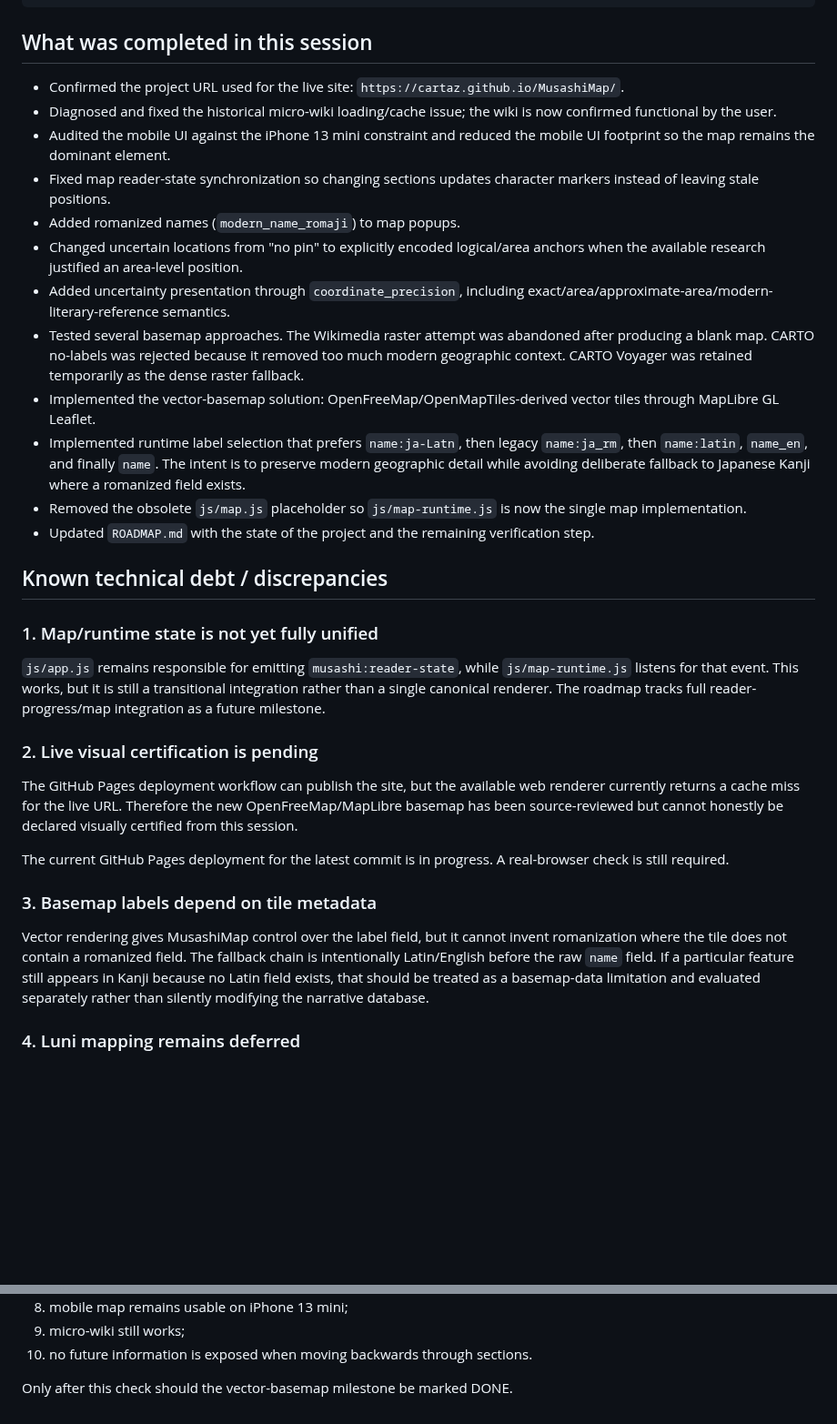
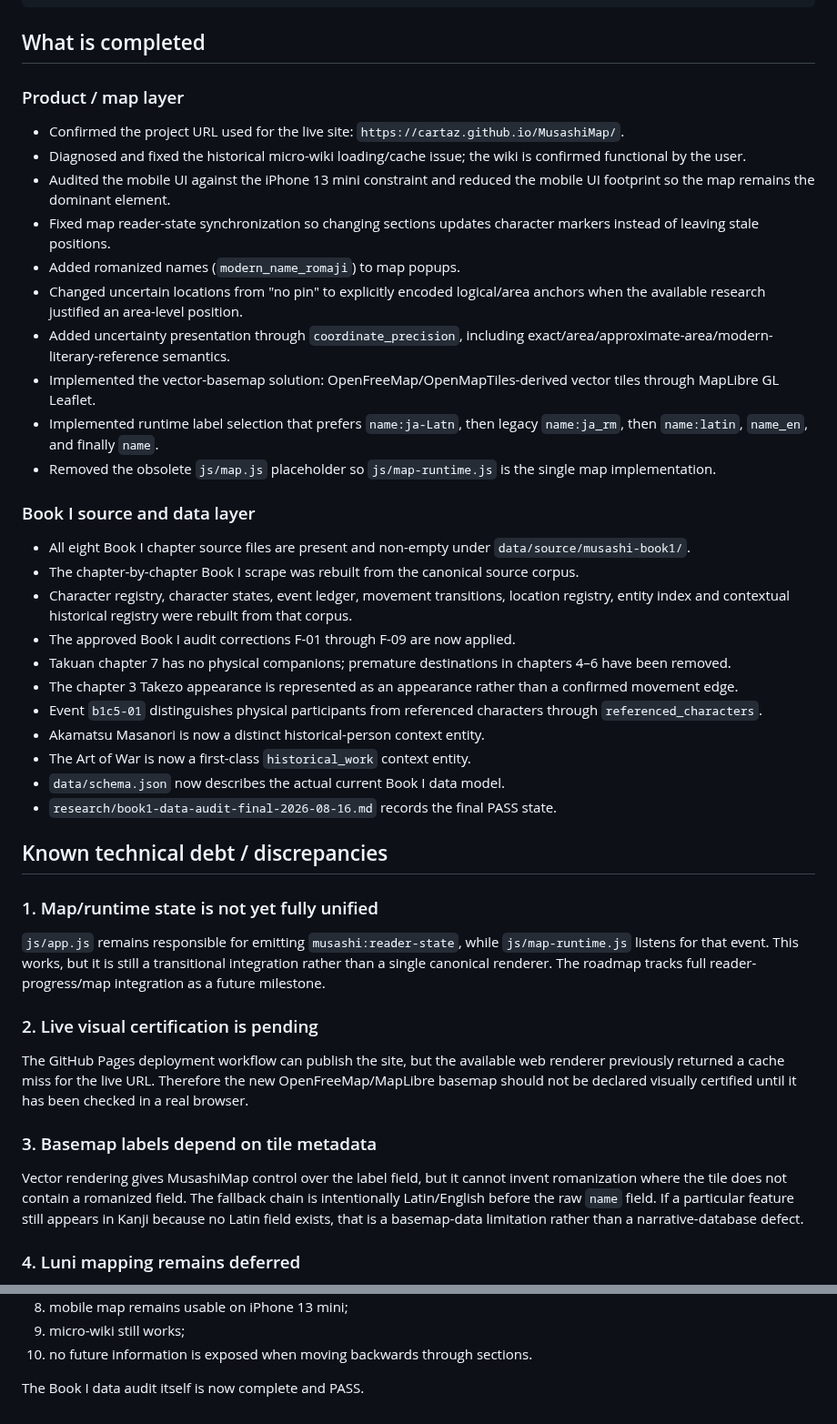
Before and after one commit to Cartaz/MusashiMap, a Markdown page: CHECKPOINT.md, 2 parts joined by grey strips. Shown at 91% size. Drawn GitHub-style; blank space fills up the shorter version.

Commit message:
Update checkpoint after approved Book I audit corrections

````diff
--- a/CHECKPOINT.md
+++ b/CHECKPOINT.md
@@ -24,20 +24,34 @@ js/app.js
        └─ musashi:reader-state event → map-runtime
 ```
 
-## What was completed in this session
+## What is completed
+
+### Product / map layer
 
 - Confirmed the project URL used for the live site: `https://cartaz.github.io/MusashiMap/`.
-- Diagnosed and fixed the historical micro-wiki loading/cache issue; the wiki is now confirmed functional by the user.
+- Diagnosed and fixed the historical micro-wiki loading/cache issue; the wiki is confirmed functional by the user.
 - Audited the mobile UI against the iPhone 13 mini constraint and reduced the mobile UI footprint so the map remains the dominant element.
 - Fixed map reader-state synchronization so changing sections updates character markers instead of leaving stale positions.
 - Added romanized names (`modern_name_romaji`) to map popups.
 - Changed uncertain locations from "no pin" to explicitly encoded logical/area anchors when the available research justified an area-level position.
 - Added uncertainty presentation through `coordinate_precision`, including exact/area/approximate-area/modern-literary-reference semantics.
-- Tested several basemap approaches. The Wikimedia raster attempt was abandoned after producing a blank map. CARTO no-labels was rejected because it removed too much modern geographic context. CARTO Voyager was retained temporarily as the dense raster fallback.
 - Implemented the vector-basemap solution: OpenFreeMap/OpenMapTiles-derived vector tiles through MapLibre GL Leaflet.
-- Implemented runtime label selection that prefers `name:ja-Latn`, then legacy `name:ja_rm`, then `name:latin`, `name_en`, and finally `name`. The intent is to preserve modern geographic detail while avoiding deliberate fallback to Japanese Kanji where a romanized field exists.
-- Removed the obsolete `js/map.js` placeholder so `js/map-runtime.js` is now the single map implementation.
-- Updated `ROADMAP.md` with the state of the project and the remaining verification step.
+- Implemented runtime label selection that prefers `name:ja-Latn`, then legacy `name:ja_rm`, then `name:latin`, `name_en`, and finally `name`.
+- Removed the obsolete `js/map.js` placeholder so `js/map-runtime.js` is the single map implementation.
+
+### Book I source and data layer
+
+- All eight Book I chapter source files are present and non-empty under `data/source/musashi-book1/`.
+- The chapter-by-chapter Book I scrape was rebuilt from the canonical source corpus.
+- Character registry, character states, event ledger, movement transitions, location registry, entity index and contextual historical registry were rebuilt from that corpus.
+- The approved Book I audit corrections F-01 through F-09 are now applied.
+- Takuan chapter 7 has no physical companions; premature destinations in chapters 4–6 have been removed.
+- The chapter 3 Takezo appearance is represented as an appearance rather than a confirmed movement edge.
+- Event `b1c5-01` distinguishes physical participants from referenced characters through `referenced_characters`.
+- Akamatsu Masanori is now a distinct historical-person context entity.
+- The Art of War is now a first-class `historical_work` context entity.
+- `data/schema.json` now describes the actual current Book I data model.
+- `research/book1-data-audit-final-2026-08-16.md` records the final PASS state.
 
 ## Known technical debt / discrepancies
 
@@ -47,13 +61,11 @@ js/app.js
 
 ### 2. Live visual certification is pending
 
-The GitHub Pages deployment workflow can publish the site, but the available web renderer currently returns a cache miss for the live URL. Therefore the new OpenFreeMap/MapLibre basemap has been source-reviewed but cannot honestly be declared visually certified from this session.
-
-The current GitHub Pages deployment for the latest commit is in progress. A real-browser check is still required.
+The GitHub Pages deployment workflow can publish the site, but the available web renderer previously returned a cache miss for the live URL. Therefore the new OpenFreeMap/MapLibre basemap should not be declared visually certified until it has been checked in a real browser.
 
 ### 3. Basemap labels depend on tile metadata
 
-Vector rendering gives MusashiMap control over the label field, but it cannot invent romanization where the tile does not contain a romanized field. The fallback chain is intentionally Latin/English before the raw `name` field. If a particular feature still appears in Kanji because no Latin field exists, that should be treated as a basemap-data limitation and evaluated separately rather than silently modifying the narrative database.
+Vector rendering gives MusashiMap control over the label field, but it cannot invent romanization where the tile does not contain a romanized field. The fallback chain is intentionally Latin/English before the raw `name` field. If a particular feature still appears in Kanji because no Latin field exists, that is a basemap-data limitation rather than a narrative-database defect.
 
 ### 4. Luni mapping remains deferred
 
@@ -74,4 +86,4 @@ After deployment, open the live site in a real browser and verify:
 9. micro-wiki still works;
 10. no future information is exposed when moving backwards through sections.
 
-Only after this check should the vector-basemap milestone be marked DONE.
+The Book I data audit itself is now complete and PASS.
````
